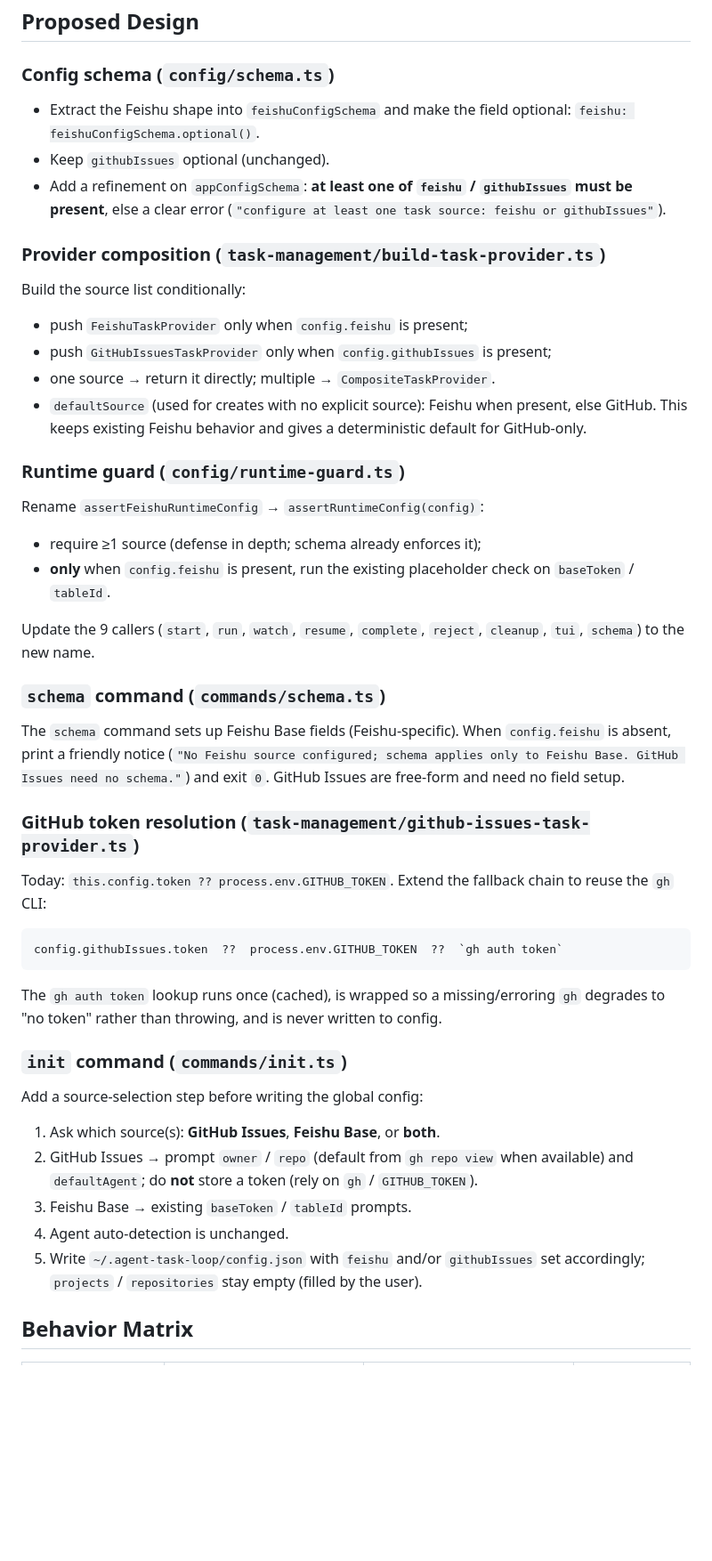
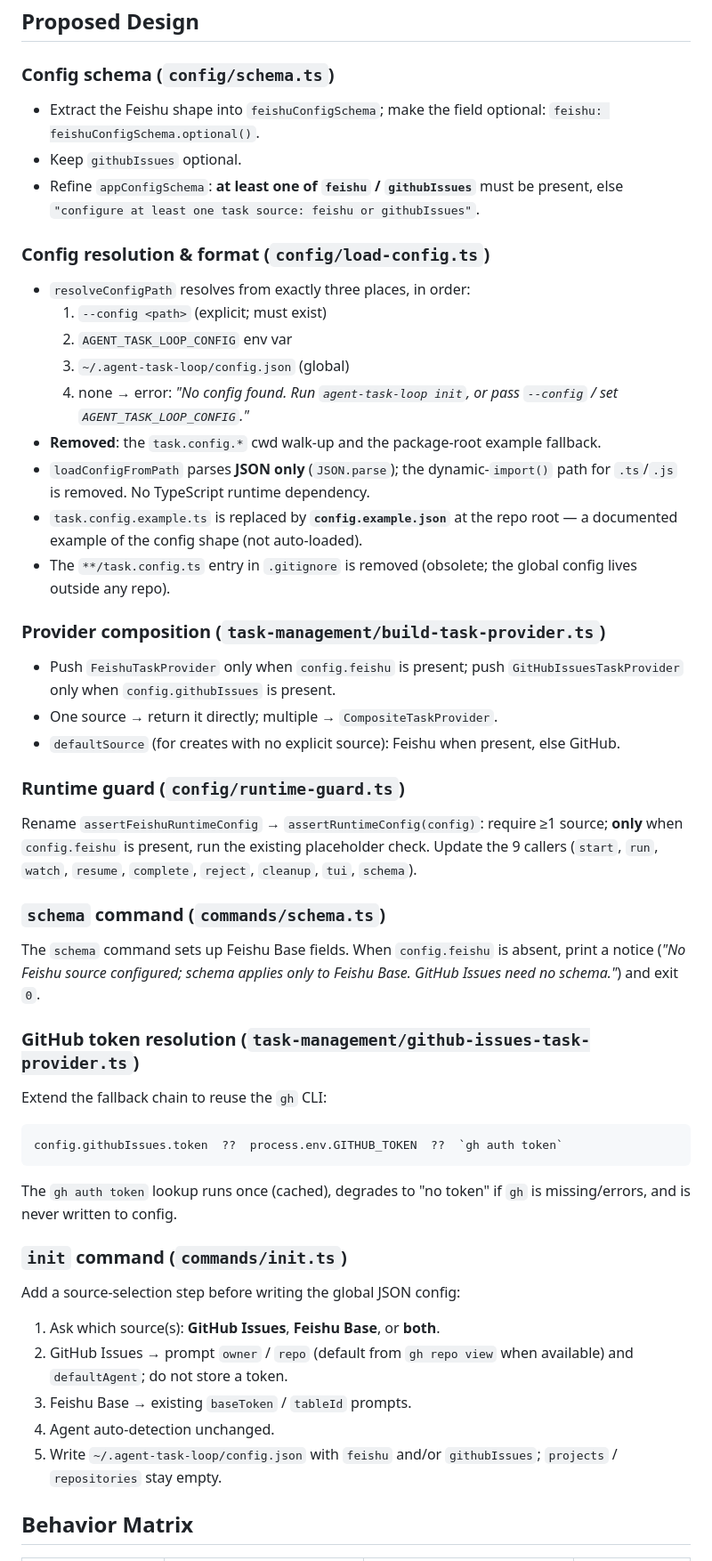
Before and after one commit to PerfectPan/agent-task-loop, a Markdown page: rfcs/0005-github-only-task-source.md, the part around one of its changes. Shown at 89% size. Rendered like a GitHub page; blank space fills up the shorter version.

````diff
--- a/rfcs/0005-github-only-task-source.md
+++ b/rfcs/0005-github-only-task-source.md
@@ -41,51 +40,55 @@ A GitHub-hosted project that wants to manage its work via GitHub Issues should n
 
 ### Config schema (`config/schema.ts`)
 
-- Extract the Feishu shape into `feishuConfigSchema` and make the field optional: `feishu: feishuConfigSchema.optional()`.
-- Keep `githubIssues` optional (unchanged).
-- Add a refinement on `appConfigSchema`: **at least one of `feishu` / `githubIssues` must be present**, else a clear error (`"configure at least one task source: feishu or githubIssues"`).
+- Extract the Feishu shape into `feishuConfigSchema`; make the field optional: `feishu: feishuConfigSchema.optional()`.
+- Keep `githubIssues` optional.
+- Refine `appConfigSchema`: **at least one of `feishu` / `githubIssues`** must be present, else `"configure at least one task source: feishu or githubIssues"`.
+
+### Config resolution & format (`config/load-config.ts`)
+
+- `resolveConfigPath` resolves from exactly three places, in order:
+  1. `--config <path>` (explicit; must exist)
+  2. `AGENT_TASK_LOOP_CONFIG` env var
+  3. `~/.agent-task-loop/config.json` (global)
+  4. none → error: *"No config found. Run `agent-task-loop init`, or pass `--config` / set `AGENT_TASK_LOOP_CONFIG`."*
+- **Removed**: the `task.config.*` cwd walk-up and the package-root example fallback.
+- `loadConfigFromPath` parses **JSON only** (`JSON.parse`); the dynamic-`import()` path for `.ts`/`.js` is removed. No TypeScript runtime dependency.
+- `task.config.example.ts` is replaced by **`config.example.json`** at the repo root — a documented example of the config shape (not auto-loaded).
+- The `**/task.config.ts` entry in `.gitignore` is removed (obsolete; the global config lives outside any repo).
 
 ### Provider composition (`task-management/build-task-provider.ts`)
 
-Build the source list conditionally:
-
-- push `FeishuTaskProvider` only when `config.feishu` is present;
-- push `GitHubIssuesTaskProvider` only when `config.githubIssues` is present;
-- one source → return it directly; multiple → `CompositeTaskProvider`.
-- `defaultSource` (used for creates with no explicit source): Feishu when present, else GitHub. This keeps existing Feishu behavior and gives a deterministic default for GitHub-only.
+- Push `FeishuTaskProvider` only when `config.feishu` is present; push `GitHubIssuesTaskProvider` only when `config.githubIssues` is present.
+- One source → return it directly; multiple → `CompositeTaskProvider`.
+- `defaultSource` (for creates with no explicit source): Feishu when present, else GitHub.
 
 ### Runtime guard (`config/runtime-guard.ts`)
 
-Rename `assertFeishuRuntimeConfig` → `assertRuntimeConfig(config)`:
-
-- require ≥1 source (defense in depth; schema already enforces it);
-- **only** when `config.feishu` is present, run the existing placeholder check on `baseToken` / `tableId`.
-
-Update the 9 callers (`start`, `run`, `watch`, `resume`, `complete`, `reject`, `cleanup`, `tui`, `schema`) to the new name.
+Rename `assertFeishuRuntimeConfig` → `assertRuntimeConfig(config)`: require ≥1 source; **only** when `config.feishu` is present, run the existing placeholder check. Update the 9 callers (`start`, `run`, `watch`, `resume`, `complete`, `reject`, `cleanup`, `tui`, `schema`).
 
 ### `schema` command (`commands/schema.ts`)
 
-The `schema` command sets up Feishu Base fields (Feishu-specific). When `config.feishu` is absent, print a friendly notice (`"No Feishu source configured; schema applies only to Feishu Base. GitHub Issues need no schema."`) and exit `0`. GitHub Issues are free-form and need no field setup.
+The `schema` command sets up Feishu Base fields. When `config.feishu` is absent, print a notice (*"No Feishu source configured; schema applies only to Feishu Base. GitHub Issues need no schema."*) and exit `0`.
 
 ### GitHub token resolution (`task-management/github-issues-task-provider.ts`)
 
-Today: `this.config.token ?? process.env.GITHUB_TOKEN`. Extend the fallback chain to reuse the `gh` CLI:
+Extend the fallback chain to reuse the `gh` CLI:
 
 ```
 config.githubIssues.token  ??  process.env.GITHUB_TOKEN  ??  `gh auth token`
 ```
 
-The `gh auth token` lookup runs once (cached), is wrapped so a missing/erroring `gh` degrades to "no token" rather than throwing, and is never written to config.
+The `gh auth token` lookup runs once (cached), degrades to "no token" if `gh` is missing/errors, and is never written to config.
 
 ### `init` command (`commands/init.ts`)
 
-Add a source-selection step before writing the global config:
+Add a source-selection step before writing the global JSON config:
 
 1. Ask which source(s): **GitHub Issues**, **Feishu Base**, or **both**.
-2. GitHub Issues → prompt `owner` / `repo` (default from `gh repo view` when available) and `defaultAgent`; do **not** store a token (rely on `gh` / `GITHUB_TOKEN`).
+2. GitHub Issues → prompt `owner` / `repo` (default from `gh repo view` when available) and `defaultAgent`; do not store a token.
 3. Feishu Base → existing `baseToken` / `tableId` prompts.
-4. Agent auto-detection is unchanged.
-5. Write `~/.agent-task-loop/config.json` with `feishu` and/or `githubIssues` set accordingly; `projects` / `repositories` stay empty (filled by the user).
+4. Agent auto-detection unchanged.
+5. Write `~/.agent-task-loop/config.json` with `feishu` and/or `githubIssues`; `projects` / `repositories` stay empty.
 
 ## Behavior Matrix
 
````
Also changed, not shown: other parts of rfcs/0005-github-only-task-source.md (+26 -23 lines).
